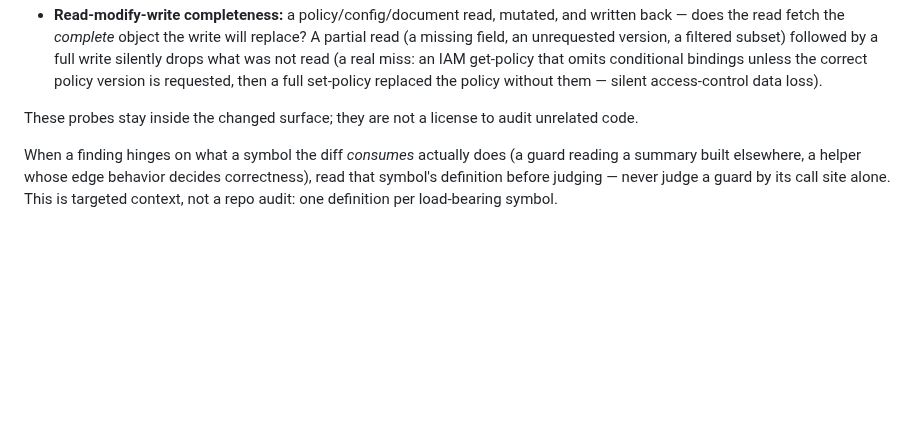
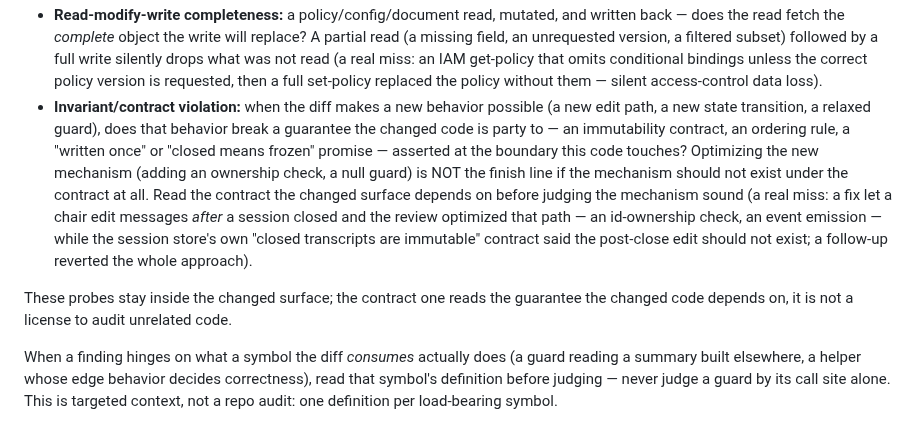
Before and after one commit to canyugs/openab-control-plane, a Markdown page: docs/steering/pr-review.md, the part around the change. Drawn GitHub-style; blank space fills up the shorter version.

Commit message:
feat(steering): invariant/contract-violation probe — 7th state-hazard class
The six state-hazard probes are all within-mechanism; none asks whether a diff
that opens a new behavior breaks a guarantee the changed code is party to
(immutability, ordering, written-once, closed-means-frozen). #400 slipped
through exactly this hole: the review optimized a post-close chair-edit path
(id-ownership, event emission) while the session store's "closed transcripts are
immutable" contract said the edit should not exist — #402 reverted the approach.

Surfaced by the SEI-798 verification loop (engine-4, first had-finding-on-path
escape). The probe reads the contract the changed surface depends on; it is not
a license to audit unrelated code.

Co-Authored-By: Claude Opus 4.8 <noreply@anthropic.com>

```diff
--- a/docs/steering/pr-review.md
+++ b/docs/steering/pr-review.md
@@ -127,9 +127,22 @@ class, all missed by a first-pass review):
   miss: an IAM get-policy that omits conditional bindings unless the correct
   policy version is requested, then a full set-policy replaced the policy
   without them — silent access-control data loss).
+- **Invariant/contract violation:** when the diff makes a new behavior possible
+  (a new edit path, a new state transition, a relaxed guard), does that
+  behavior break a guarantee the changed code is party to — an immutability
+  contract, an ordering rule, a "written once" or "closed means frozen"
+  promise — asserted at the boundary this code touches? Optimizing the new
+  mechanism (adding an ownership check, a null guard) is NOT the finish line if
+  the mechanism should not exist under the contract at all. Read the contract
+  the changed surface depends on before judging the mechanism sound (a real
+  miss: a fix let a chair edit messages *after* a session closed and the review
+  optimized that path — an id-ownership check, an event emission — while the
+  session store's own "closed transcripts are immutable" contract said the
+  post-close edit should not exist; a follow-up reverted the whole approach).
 
-These probes stay inside the changed surface; they are not a license to audit
-unrelated code.
+These probes stay inside the changed surface; the contract one reads the
+guarantee the changed code depends on, it is not a license to audit unrelated
+code.
 
 When a finding hinges on what a symbol the diff *consumes* actually does (a
 guard reading a summary built elsewhere, a helper whose edge behavior decides
```
